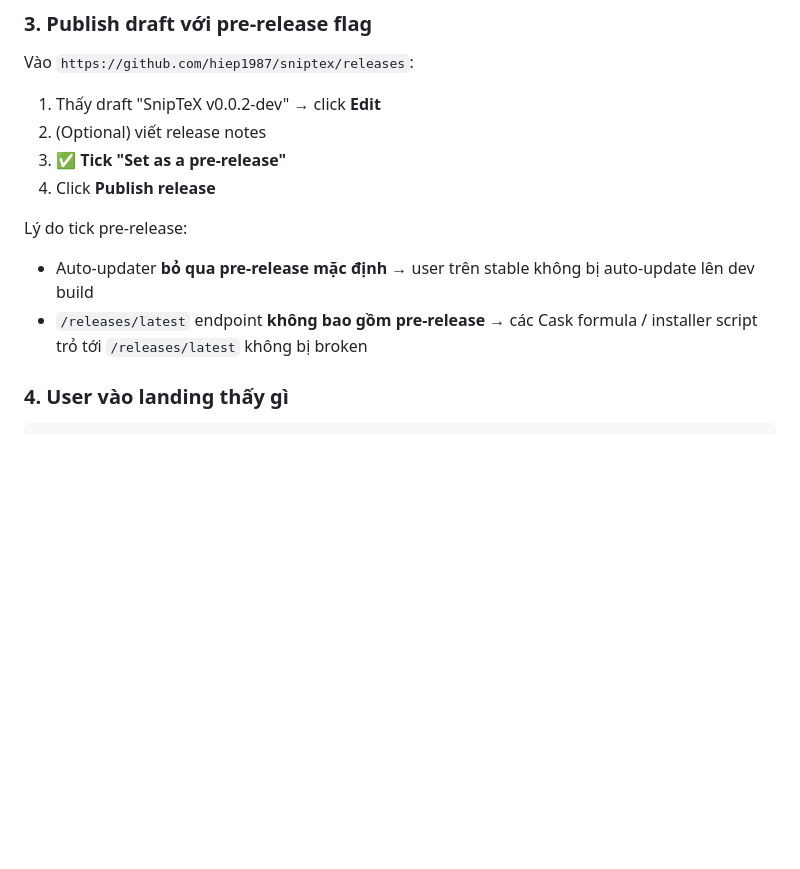
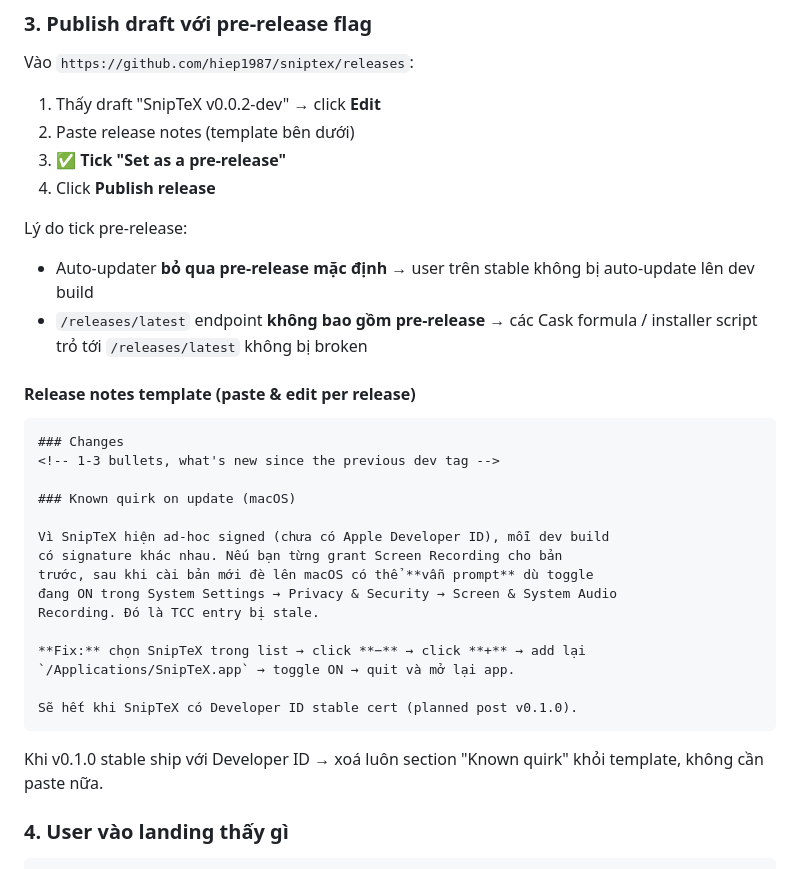
Before and after one commit to hiep1987/sniptex, a Markdown page: docs/dev-flow.md, the part around the change. GitHub-like rendering; blank space fills up the shorter version.

Commit message:
docs(dev-flow): add release notes template w/ macOS TCC quirk note
Every v0.0.X-dev release will hit the same screen-recording re-grant
quirk on update (ad-hoc signature drift invalidates the TCC binding).
Document it where dev testers actually look — the GitHub release body
— via a paste-able template in dev-flow step 3.

Template carries explicit "planned post v0.1.0" wording so testers
understand this is transient, tied to absent Developer ID. Remove the
quirk section from the template once stable signing lands.

````diff
--- a/docs/dev-flow.md
+++ b/docs/dev-flow.md
@@ -68,7 +68,7 @@ git push origin v0.0.2-dev
 Vào `https://github.com/hiep1987/sniptex/releases`:
 
 1. Thấy draft "SnipTeX v0.0.2-dev" → click **Edit**
-2. (Optional) viết release notes
+2. Paste release notes (template bên dưới)
 3. ✅ **Tick "Set as a pre-release"**
 4. Click **Publish release**
 
@@ -78,6 +78,29 @@ Lý do tick pre-release:
   bị auto-update lên dev build
 - `/releases/latest` endpoint **không bao gồm pre-release** → các Cask
   formula / installer script trỏ tới `/releases/latest` không bị broken
+
+#### Release notes template (paste & edit per release)
+
+```markdown
+### Changes
+<!-- 1-3 bullets, what's new since the previous dev tag -->
+
+### Known quirk on update (macOS)
+
+Vì SnipTeX hiện ad-hoc signed (chưa có Apple Developer ID), mỗi dev build
+có signature khác nhau. Nếu bạn từng grant Screen Recording cho bản
+trước, sau khi cài bản mới đè lên macOS có thể **vẫn prompt** dù toggle
+đang ON trong System Settings → Privacy & Security → Screen & System Audio
+Recording. Đó là TCC entry bị stale.
+
+**Fix:** chọn SnipTeX trong list → click **−** → click **+** → add lại
+`/Applications/SnipTeX.app` → toggle ON → quit và mở lại app.
+
+Sẽ hết khi SnipTeX có Developer ID stable cert (planned post v0.1.0).
+```
+
+Khi v0.1.0 stable ship với Developer ID → xoá luôn section "Known quirk"
+khỏi template, không cần paste nữa.
 
 ### 4. User vào landing thấy gì
 
````
